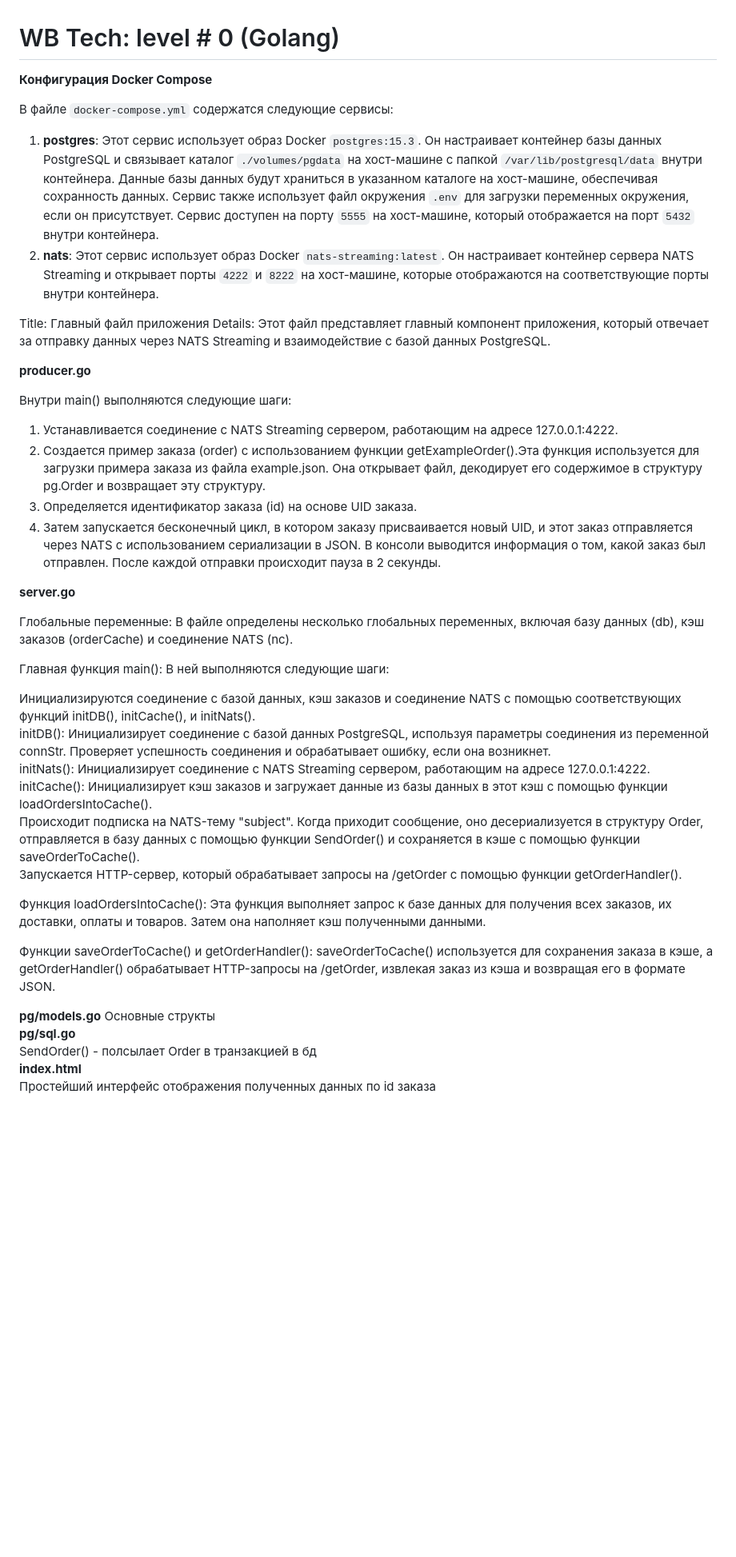
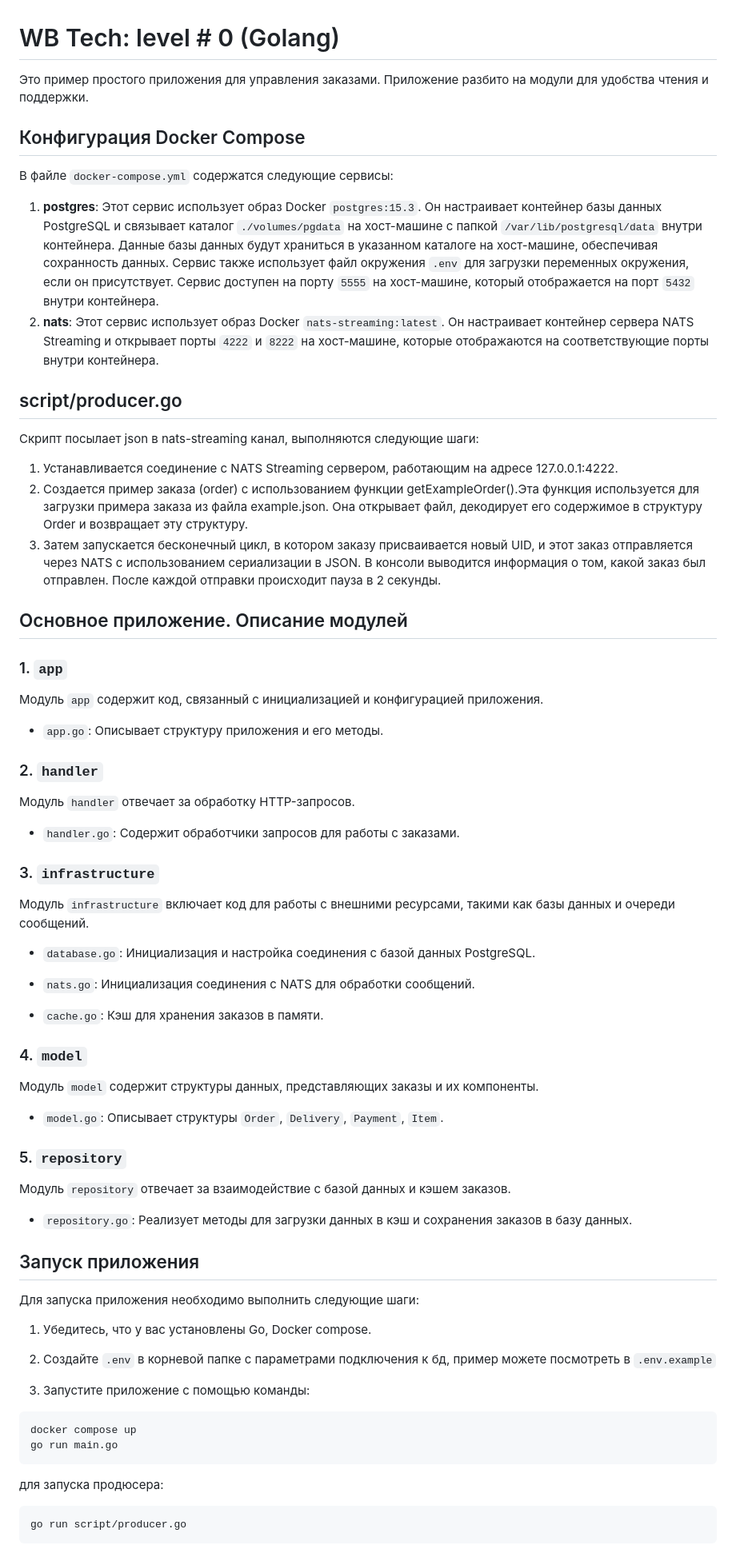
Before and after one commit to AhegaoHD/WBTL0, a Markdown page: README.md, the part around the change. Shown at 80% size. GitHub-like rendering; blank space fills up the shorter version.

````diff
--- a/README.md
+++ b/README.md
@@ -1,44 +1,69 @@
 # WB Tech: level # 0 (Golang)
-**Конфигурация Docker Compose**
+Это пример простого приложения для управления заказами. Приложение разбито на модули для удобства чтения и поддержки.
+## Конфигурация Docker Compose
 
 В файле `docker-compose.yml` содержатся следующие сервисы:
 1. **postgres**: Этот сервис использует образ Docker `postgres:15.3`. Он настраивает контейнер базы данных PostgreSQL и связывает каталог `./volumes/pgdata` на хост-машине с папкой `/var/lib/postgresql/data` внутри контейнера. Данные базы данных будут храниться в указанном каталоге на хост-машине, обеспечивая сохранность данных. Сервис также использует файл окружения `.env` для загрузки переменных окружения, если он присутствует. Сервис доступен на порту `5555` на хост-машине, который отображается на порт `5432` внутри контейнера.
 2. **nats**: Этот сервис использует образ Docker `nats-streaming:latest`. Он настраивает контейнер сервера NATS Streaming и открывает порты `4222` и `8222` на хост-машине, которые отображаются на соответствующие порты внутри контейнера.
 
-Title: Главный файл приложения
-Details: Этот файл представляет главный компонент приложения, который отвечает за отправку данных через NATS Streaming и взаимодействие с базой данных PostgreSQL.
-
-**producer.go**
-
-Внутри main() выполняются следующие шаги:
-
+## script/producer.go
+Скрипт посылает json в nats-streaming канал, выполняются следующие шаги:
 1. Устанавливается соединение с NATS Streaming сервером, работающим на адресе 127.0.0.1:4222.
-2. Создается пример заказа (order) с использованием функции getExampleOrder().Эта функция используется для загрузки примера заказа из файла example.json. Она открывает файл, декодирует его содержимое в структуру pg.Order и возвращает эту структуру.
-3. Определяется идентификатор заказа (id) на основе UID заказа.
-4. Затем запускается бесконечный цикл, в котором заказу присваивается новый UID, и этот заказ отправляется через NATS с использованием сериализации в JSON. В консоли выводится информация о том, какой заказ был отправлен. После каждой отправки происходит пауза в 2 секунды.
+2. Создается пример заказа (order) с использованием функции getExampleOrder().Эта функция используется для загрузки примера заказа из файла example.json. Она открывает файл, декодирует его содержимое в структуру Order и возвращает эту структуру.
+3. Затем запускается бесконечный цикл, в котором заказу присваивается новый UID, и этот заказ отправляется через NATS с использованием сериализации в JSON. В консоли выводится информация о том, какой заказ был отправлен. После каждой отправки происходит пауза в 2 секунды.
 
 
-**server.go**
+## Основное приложение. Описание модулей
 
-Глобальные переменные: В файле определены несколько глобальных переменных, включая базу данных (db), кэш заказов (orderCache) и соединение NATS (nc).
+### 1. `app`
 
-Главная функция main(): В ней выполняются следующие шаги:
+Модуль `app` содержит код, связанный с инициализацией и конфигурацией приложения.
 
-Инициализируются соединение с базой данных, кэш заказов и соединение NATS с помощью соответствующих функций initDB(), initCache(), и initNats().
-initDB(): Инициализирует соединение с базой данных PostgreSQL, используя параметры соединения из переменной connStr. Проверяет успешность соединения и обрабатывает ошибку, если она возникнет.
-initNats(): Инициализирует соединение с NATS Streaming сервером, работающим на адресе 127.0.0.1:4222.
-initCache(): Инициализирует кэш заказов и загружает данные из базы данных в этот кэш с помощью функции loadOrdersIntoCache().
-Происходит подписка на NATS-тему "subject". Когда приходит сообщение, оно десериализуется в структуру Order, отправляется в базу данных с помощью функции SendOrder() и сохраняется в кэше с помощью функции saveOrderToCache().
-Запускается HTTP-сервер, который обрабатывает запросы на /getOrder с помощью функции getOrderHandler().
+- `app.go`: Описывает структуру приложения и его методы.
+
+### 2. `handler`
+
+Модуль `handler` отвечает за обработку HTTP-запросов.
+
+- `handler.go`: Содержит обработчики запросов для работы с заказами.
+
+### 3. `infrastructure`
+
+Модуль `infrastructure` включает код для работы с внешними ресурсами, такими как базы данных и очереди сообщений.
+
+- `database.go`: Инициализация и настройка соединения с базой данных PostgreSQL.
+
+- `nats.go`: Инициализация соединения с NATS для обработки сообщений.
+
+- `cache.go`: Кэш для хранения заказов в памяти.
+
+### 4. `model`
+
+Модуль `model` содержит структуры данных, представляющих заказы и их компоненты.
+
+- `model.go`: Описывает структуры `Order`, `Delivery`, `Payment`, `Item`.
+
+### 5. `repository`
+
+Модуль `repository` отвечает за взаимодействие с базой данных и кэшем заказов.
+
+- `repository.go`: Реализует методы для загрузки данных в кэш и сохранения заказов в базу данных.
 
 
-Функция loadOrdersIntoCache(): Эта функция выполняет запрос к базе данных для получения всех заказов, их доставки, оплаты и товаров. Затем она наполняет кэш полученными данными.
+## Запуск приложения
 
-Функции saveOrderToCache() и getOrderHandler(): saveOrderToCache() используется для сохранения заказа в кэше, а getOrderHandler() обрабатывает HTTP-запросы на /getOrder, извлекая заказ из кэша и возвращая его в формате JSON.
+Для запуска приложения необходимо выполнить следующие шаги:
 
-**pg/models.go**
-Основные структы
-**pg/sql.go**
-SendOrder() - полсылает Order в транзакцией в бд
-**index.html**
-Простейший интерфейс отображения полученных данных по id заказа
+1. Убедитесь, что у вас установлены Go, Docker compose.
+
+2. Создайте `.env` в корневой папке с параметрами подключения к бд, пример можете посмотреть в `.env.example`
+
+3. Запустите приложение с помощью команды:
+```bash
+docker compose up
+go run main.go
+```
+для запуска продюсера:
+```bash
+go run script/producer.go
+```
````
